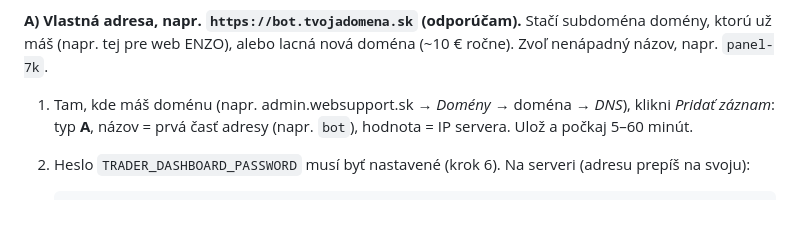
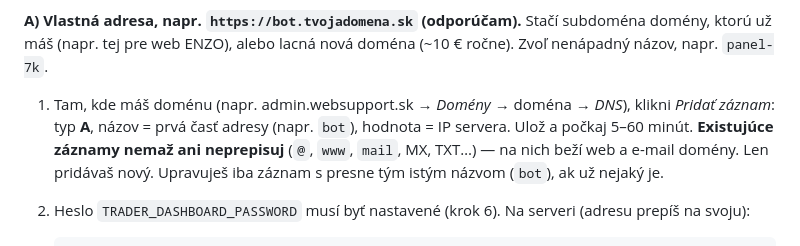
Before and after one commit to matejmedo123/blup, a Markdown page: trader-skill/deploy/NAVOD.sk.md, the part around the change. GitHub-like rendering; blank space fills up the shorter version.

Commit message:
Deploy guide: add the DNS record, never delete the existing ones
Co-Authored-By: Claude Opus 5.5 <noreply@anthropic.com>
Claude-Session: https://claude.ai/code/session_014pASMYYZoCMrsUEQ4nemfq

````diff
--- a/trader-skill/deploy/NAVOD.sk.md
+++ b/trader-skill/deploy/NAVOD.sk.md
@@ -246,6 +246,8 @@ a z bezpečnosti je najprv zamknutá len pre server samotný. Tu jej dáš **vla
 
 1. Tam, kde máš doménu (napr. admin.websupport.sk → *Domény* → doména → *DNS*), klikni *Pridať záznam*:
    typ **A**, názov = prvá časť adresy (napr. `bot`), hodnota = IP servera. Ulož a počkaj 5–60 minút.
+   **Existujúce záznamy nemaž ani neprepisuj** (`@`, `www`, `mail`, MX, TXT…) — na nich beží web a e-mail
+   domény. Len pridávaš nový. Upravuješ iba záznam s presne tým istým názvom (`bot`), ak už nejaký je.
 2. Heslo `TRADER_DASHBOARD_PASSWORD` musí byť nastavené (krok 6). Na serveri (adresu prepíš na svoju):
 
    ```bash
````
